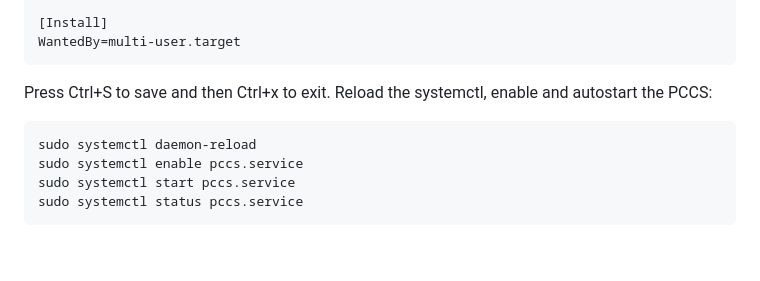
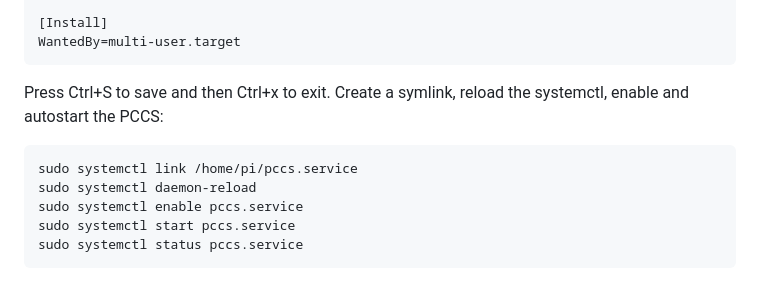
Before and after one commit to muntedpissmole/pccs, a Markdown page: README.md, the part around the change. Drawn GitHub-style; blank space fills up the shorter version.

````diff
--- a/README.md
+++ b/README.md
@@ -339,8 +339,9 @@ LimitNOFILE=65535
 WantedBy=multi-user.target
 ```
 Press Ctrl+S to save and then Ctrl+x to exit.
-Reload the systemctl, enable and autostart the PCCS:
+Create a symlink, reload the systemctl, enable and autostart the PCCS:
 ```
+sudo systemctl link /home/pi/pccs.service
 sudo systemctl daemon-reload
 sudo systemctl enable pccs.service
 sudo systemctl start pccs.service
````
